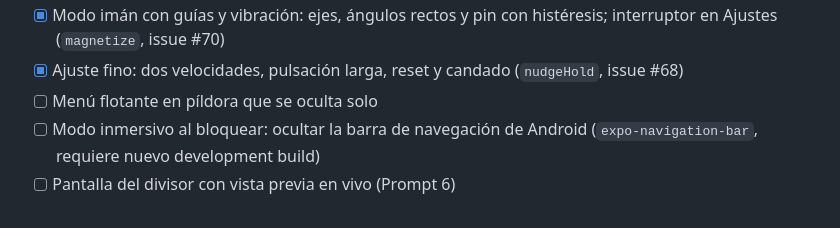
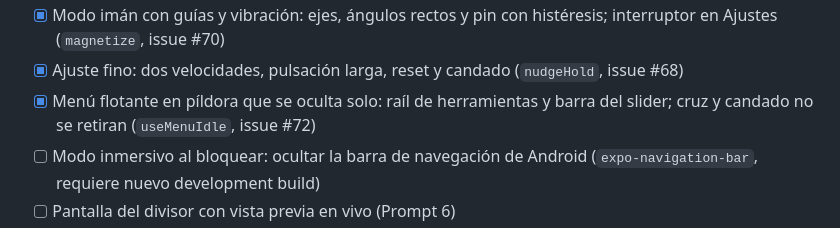
Before and after one commit to mkcodev/ar-darwin, a Markdown page: docs/ROADMAP.md, the part around the change. Rendered like a GitHub page.

```diff
--- a/docs/ROADMAP.md
+++ b/docs/ROADMAP.md
@@ -63,7 +63,8 @@ Pasada el 2026-10-10 (resultado cualitativo, ver docs/spikes/camera.md).
 - [x] Modo imán con guías y vibración: ejes, ángulos rectos y pin con histéresis; interruptor en Ajustes
       (`magnetize`, issue #70)
 - [x] Ajuste fino: dos velocidades, pulsación larga, reset y candado (`nudgeHold`, issue #68)
-- [ ] Menú flotante en píldora que se oculta solo
+- [x] Menú flotante en píldora que se oculta solo: raíl de herramientas y barra del slider; cruz y
+      candado no se retiran (`useMenuIdle`, issue #72)
 - [ ] Modo inmersivo al bloquear: ocultar la barra de navegación de Android (`expo-navigation-bar`,
       requiere nuevo development build)
 - [ ] Pantalla del divisor con vista previa en vivo (Prompt 6)
```
Also changed, not shown: docs/ARCHITECTURE.md (+24 -4 lines).
